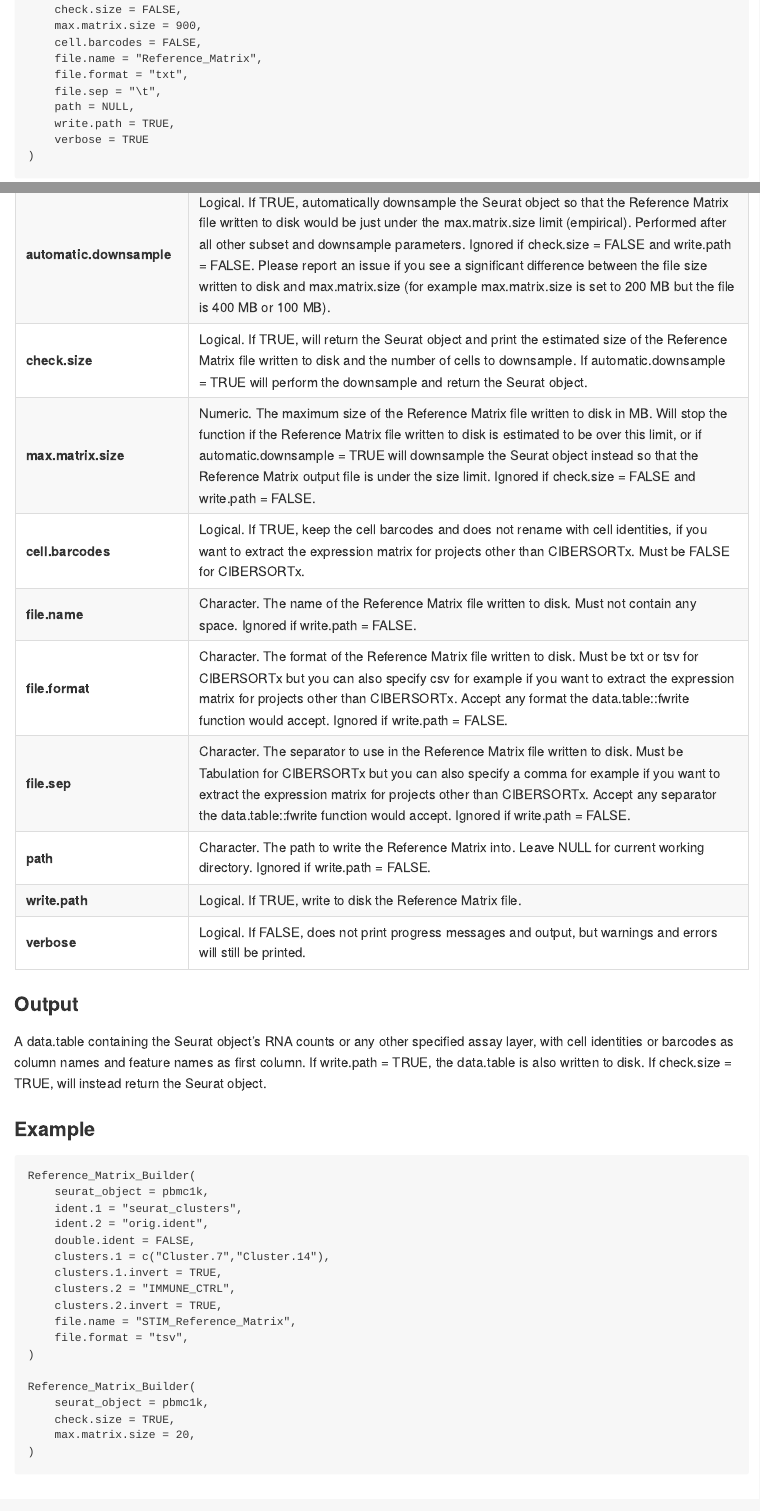
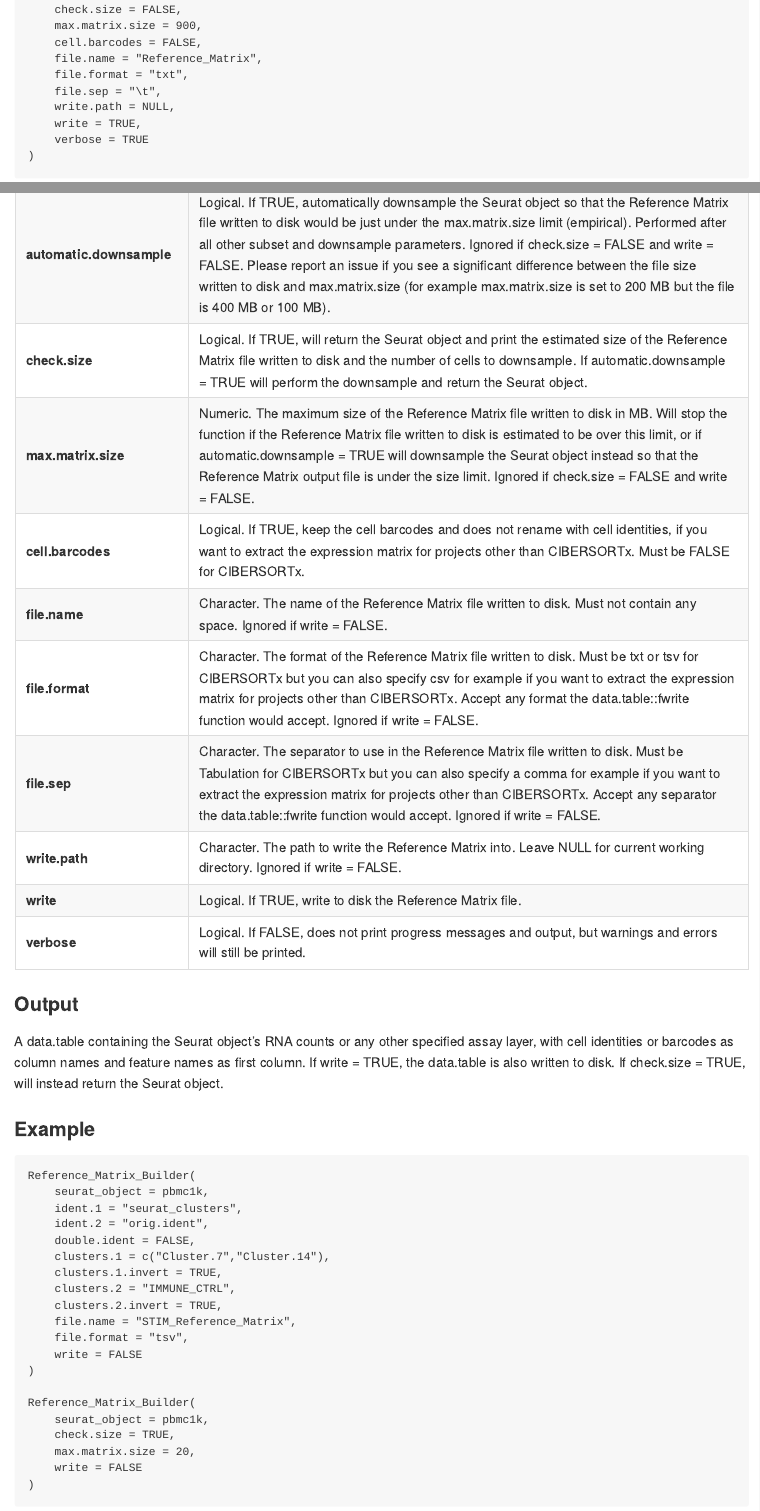
Before and after one commit to Alexis-Varin/RightCIBERSORTxTools, an R Markdown document (README.Rmd): the page in a window 1100 px wide, from 1530 px down, and a second part further down, joined at a grey line. The pictures show the output file README.md that the author committed with the source, drawn offline in the style of GitHub.

Commit message:
Readme typos

````diff
--- a/README.Rmd
+++ b/README.Rmd
@@ -71,8 +71,8 @@ Reference_Matrix_Builder = function(
     file.name = "Reference_Matrix",
     file.format = "txt",
     file.sep = "\t",
-    path = NULL,
-    write.path = TRUE,
+    write.path = NULL,
+    write = TRUE,
     verbose = TRUE
 )
 ```
@@ -96,20 +96,20 @@ Reference_Matrix_Builder = function(
 | **downsample.object.first** | Numeric. The number of cells to downsample from the entire Seurat object (not each cluster) before subsetting clusters.1 and clusters.2. Leave NULL if you don't want to downsample.                                                                                                                                                                                                                                                                                                                               |
 | **downsample.object.last**  | Numeric. The number of cells to downsample from the entire Seurat object after subsetting clusters.1 and clusters.2. Leave NULL if you don't want to downsample.                                                                                                                                                                                                                                                                                                                                |
 | **downsample.cluster**      | Numeric. The number of cells to downsample from each cluster of ident.1. Will be performed after downsample.object.last. Leave NULL if you don't want to downsample.                                                                                                                                                                                                                                                                                                                     |
-| **automatic.downsample**    | Logical. If TRUE, automatically downsample the Seurat object so that the Reference Matrix file written to disk would be just under the max.matrix.size limit (empirical). Performed after all other subset and downsample parameters. Ignored if check.size = FALSE and write.path = FALSE. Please report an issue if you see a significant difference between the file size written to disk and max.matrix.size (for example max.matrix.size is set to 200 MB but the file is 400 MB or 100 MB). |
+| **automatic.downsample**    | Logical. If TRUE, automatically downsample the Seurat object so that the Reference Matrix file written to disk would be just under the max.matrix.size limit (empirical). Performed after all other subset and downsample parameters. Ignored if check.size = FALSE and write = FALSE. Please report an issue if you see a significant difference between the file size written to disk and max.matrix.size (for example max.matrix.size is set to 200 MB but the file is 400 MB or 100 MB). |
 | **check.size**    | Logical. If TRUE, will return the Seurat object and print the estimated size of the Reference Matrix file written to disk and the number of cells to downsample. If automatic.downsample = TRUE will perform the downsample and return the Seurat object. |
-| **max.matrix.size**         | Numeric. The maximum size of the Reference Matrix file written to disk in MB. Will stop the function if the Reference Matrix file written to disk is estimated to be over this limit, or if automatic.downsample = TRUE will downsample the Seurat object instead so that the Reference Matrix output file is under the size limit. Ignored if check.size = FALSE and write.path = FALSE.                                                                                                                      |
+| **max.matrix.size**         | Numeric. The maximum size of the Reference Matrix file written to disk in MB. Will stop the function if the Reference Matrix file written to disk is estimated to be over this limit, or if automatic.downsample = TRUE will downsample the Seurat object instead so that the Reference Matrix output file is under the size limit. Ignored if check.size = FALSE and write = FALSE.                                                                                                                      |
 | **cell.barcodes**               | Logical. If TRUE, keep the cell barcodes and does not rename with cell identities, if you want to extract the expression matrix for projects other than CIBERSORTx. Must be FALSE for CIBERSORTx.                                                                                                                                                                                                                                                                                                                                                |
-| **file.name**               | Character. The name of the Reference Matrix file written to disk. Must not contain any space. Ignored if write.path = FALSE.                                                                                                                                                                                                                                                                                                                                                |
-| **file.format**               | Character. The format of the Reference Matrix file written to disk. Must be txt or tsv for CIBERSORTx but you can also specify csv for example if you want to extract the expression matrix for projects other than CIBERSORTx. Accept any format the data.table::fwrite function would accept. Ignored if write.path = FALSE.                                                                                                                                                                                                                                                                                                                                                |
-| **file.sep**               | Character. The separator to use in the Reference Matrix file written to disk. Must be Tabulation for CIBERSORTx but you can also specify a comma for example if you want to extract the expression matrix for projects other than CIBERSORTx. Accept any separator the data.table::fwrite function would accept. Ignored if write.path = FALSE.                                                                                                                                                                                                                                                                                                                                                |
-| **path**                    | Character. The path to write the Reference Matrix into. Leave NULL for current working directory. Ignored if write.path = FALSE.                                                                                                                                                                                                                                                                                                                                                                                        |
-| **write.path**             | Logical. If TRUE, write to disk the Reference Matrix file.                                                                                                                                                                                                                                                                                                                                                                                                             |
+| **file.name**               | Character. The name of the Reference Matrix file written to disk. Must not contain any space. Ignored if write = FALSE.                                                                                                                                                                                                                                                                                                                                                |
+| **file.format**               | Character. The format of the Reference Matrix file written to disk. Must be txt or tsv for CIBERSORTx but you can also specify csv for example if you want to extract the expression matrix for projects other than CIBERSORTx. Accept any format the data.table::fwrite function would accept. Ignored if write = FALSE.                                                                                                                                                                                                                                                                                                                                                |
+| **file.sep**               | Character. The separator to use in the Reference Matrix file written to disk. Must be Tabulation for CIBERSORTx but you can also specify a comma for example if you want to extract the expression matrix for projects other than CIBERSORTx. Accept any separator the data.table::fwrite function would accept. Ignored if write = FALSE.                                                                                                                                                                                                                                                                                                                                                |
+| **write.path**                    | Character. The path to write the Reference Matrix into. Leave NULL for current working directory. Ignored if write = FALSE.                                                                                                                                                                                                                                                                                                                                                                                        |
+| **write**             | Logical. If TRUE, write to disk the Reference Matrix file.                                                                                                                                                                                                                                                                                                                                                                                                             |
 | **verbose**             | Logical. If FALSE, does not print progress messages and output, but warnings and errors will still be printed.                                                                                                                                                                                                                                                                                                                                                                                                             |
 
 ### Output
 
-A data.table containing the Seurat object's RNA counts or any other specified assay layer, with cell identities or barcodes as column names and feature names as first column. If write.path = TRUE, the data.table is also written to disk. If check.size = TRUE, will instead return the Seurat object.
+A data.table containing the Seurat object's RNA counts or any other specified assay layer, with cell identities or barcodes as column names and feature names as first column. If write = TRUE, the data.table is also written to disk. If check.size = TRUE, will instead return the Seurat object.
 
 ### Example
 
@@ -125,12 +125,14 @@ Reference_Matrix_Builder(
     clusters.2.invert = TRUE,
     file.name = "STIM_Reference_Matrix",
     file.format = "tsv",
+    write = FALSE
 )
 
 Reference_Matrix_Builder(
     seurat_object = pbmc1k,
     check.size = TRUE,
     max.matrix.size = 20,
+    write = FALSE
 )
 ```
 
````
Also changed, not shown: README.md, README.Rmd (4 more changed lines).
